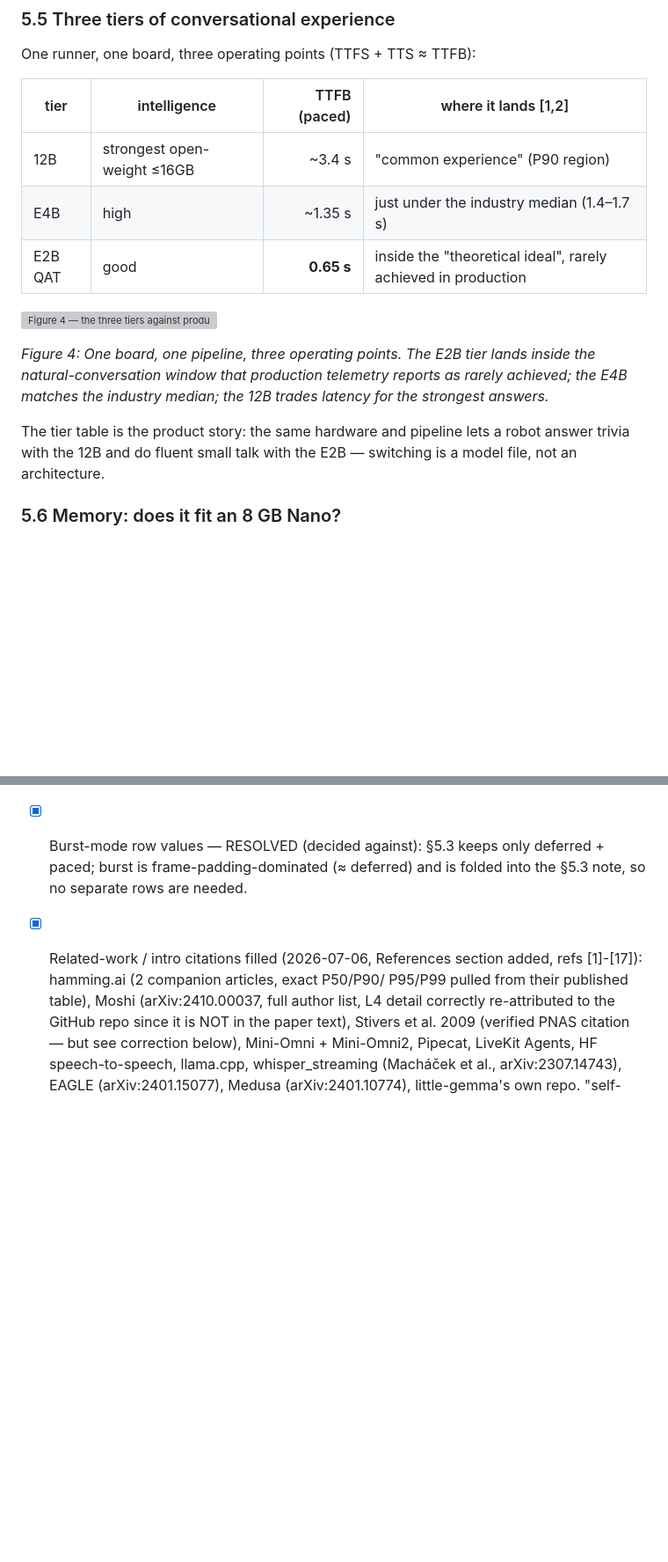
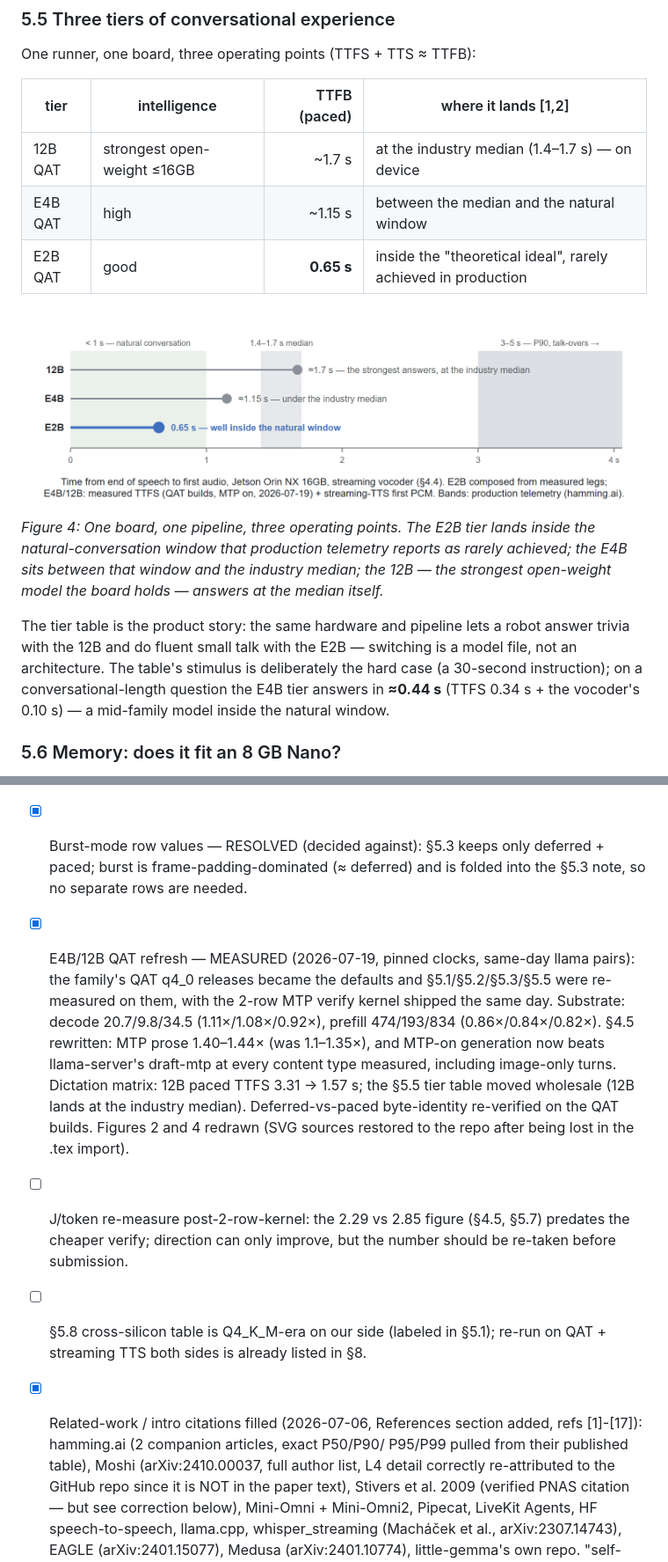
Before and after one commit to cortexist/little-gemma, a Markdown page: docs/paper-draft.md, 2 parts joined by grey strips. Shown at 88% size. Rendered like a GitHub page; pictures changed too: docs/fig-tiers-vs-industry.png; blank space fills up the shorter version; grey boxes are pictures that could not be loaded.

```diff
--- a/docs/paper-draft.md
+++ b/docs/paper-draft.md
@@ -467,8 +498,8 @@ One runner, one board, three operating points (TTFS + TTS ≈ TTFB):
 
 | tier | intelligence | TTFB (paced) | where it lands [1,2] |
 |---|---|---:|---|
-| 12B | strongest open-weight ≤16GB | ~3.4 s | "common experience" (P90 region) |
-| E4B | high | ~1.35 s | just under the industry median (1.4–1.7 s) |
+| 12B QAT | strongest open-weight ≤16GB | ~1.7 s | at the industry median (1.4–1.7 s) — on device |
+| E4B QAT | high | ~1.15 s | between the median and the natural window |
 | E2B QAT | good | **0.65 s** | inside the "theoretical ideal", rarely achieved in production |
 
 ![Figure 4 — the three tiers against production voice-AI latency
@@ -476,12 +507,17 @@ bands](fig-tiers-vs-industry.svg)
 
 *Figure 4: One board, one pipeline, three operating points. The E2B tier
 lands inside the natural-conversation window that production telemetry
-reports as rarely achieved; the E4B matches the industry median; the 12B
-trades latency for the strongest answers.*
+reports as rarely achieved; the E4B sits between that window and the
+industry median; the 12B — the strongest open-weight model the board
+holds — answers at the median itself.*
 
 The tier table is the product story: the same hardware and pipeline lets a
 robot answer trivia with the 12B and do fluent small talk with the E2B —
-switching is a model file, not an architecture.
+switching is a model file, not an architecture. The table's stimulus is
+deliberately the hard case (a 30-second instruction); on a
+conversational-length question the E4B tier answers in **≈0.44 s** (TTFS
+0.34 s + the vocoder's 0.10 s) — a mid-family model inside the natural
+window.
 
 ### 5.6 Memory: does it fit an 8 GB Nano?
 
@@ -836,6 +873,23 @@ quantization levels by gate.
 - [x] Burst-mode row values — RESOLVED (decided against): §5.3 keeps only
       deferred + paced; burst is frame-padding-dominated (≈ deferred) and is
       folded into the §5.3 note, so no separate rows are needed.
+- [x] E4B/12B QAT refresh — MEASURED (2026-07-19, pinned clocks, same-day
+      llama pairs): the family's QAT q4_0 releases became the defaults and
+      §5.1/§5.2/§5.3/§5.5 were re-measured on them, with the 2-row MTP
+      verify kernel shipped the same day. Substrate: decode 20.7/9.8/34.5
+      (1.11×/1.08×/0.92×), prefill 474/193/834 (0.86×/0.84×/0.82×). §4.5
+      rewritten: MTP prose 1.40–1.44× (was 1.1–1.35×), and MTP-on
+      generation now beats llama-server's draft-mtp at every content type
+      measured, including image-only turns. Dictation matrix: 12B paced
+      TTFS 3.31 → 1.57 s; the §5.5 tier table moved wholesale (12B lands
+      at the industry median). Deferred-vs-paced byte-identity re-verified
+      on the QAT builds. Figures 2 and 4 redrawn (SVG sources restored to
+      the repo after being lost in the .tex import).
+- [ ] J/token re-measure post-2-row-kernel: the 2.29 vs 2.85 figure (§4.5,
+      §5.7) predates the cheaper verify; direction can only improve, but the
+      number should be re-taken before submission.
+- [ ] §5.8 cross-silicon table is Q4_K_M-era on our side (labeled in §5.1);
+      re-run on QAT + streaming TTS both sides is already listed in §8.
 - [x] Related-work / intro citations filled (2026-07-06, References section
       added, refs [1]-[17]): hamming.ai (2 companion articles, exact P50/P90/
       P95/P99 pulled from their published table), Moshi (arXiv:2410.00037,
```
Also changed, not shown: other parts of docs/paper-draft.md (+91 -59 lines), docs/voice-pipeline.md (+1 -1 lines), docs/fig-prefill-under-speech.png, 2 other files.
